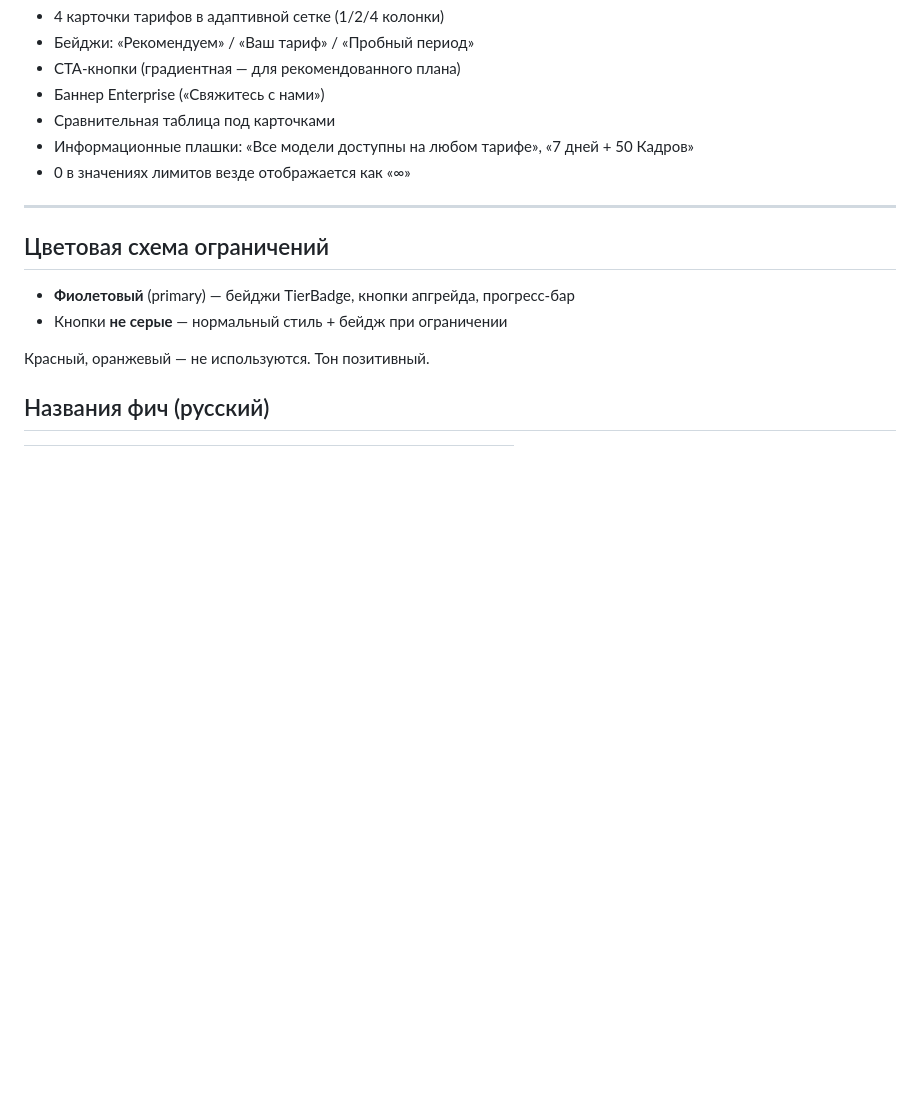
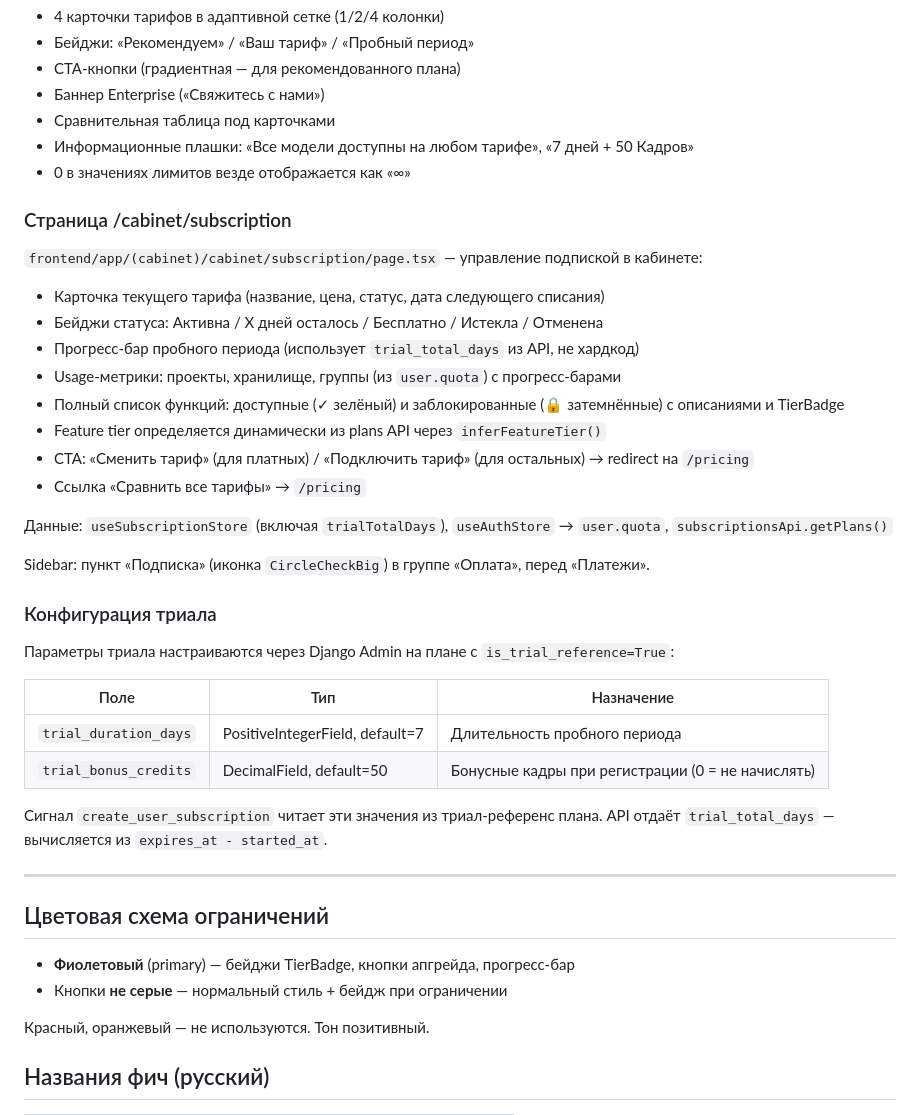
Before and after one commit to LehaCAD/Asset-Manager, a Markdown page: docs/systems/subscriptions.md, the part around the change. Drawn GitHub-style; blank space fills up the shorter version.

Commit message:
docs(subscriptions): add cabinet subscription page and trial config sections

```diff
--- a/docs/systems/subscriptions.md
+++ b/docs/systems/subscriptions.md
@@ -260,6 +260,34 @@ const gate = useFeatureGate("sharing");
 - Информационные плашки: «Все модели доступны на любом тарифе», «7 дней + 50 Кадров»
 - 0 в значениях лимитов везде отображается как «∞»
 
+### Страница /cabinet/subscription
+
+`frontend/app/(cabinet)/cabinet/subscription/page.tsx` — управление подпиской в кабинете:
+
+- Карточка текущего тарифа (название, цена, статус, дата следующего списания)
+- Бейджи статуса: Активна / X дней осталось / Бесплатно / Истекла / Отменена
+- Прогресс-бар пробного периода (использует `trial_total_days` из API, не хардкод)
+- Usage-метрики: проекты, хранилище, группы (из `user.quota`) с прогресс-барами
+- Полный список функций: доступные (✓ зелёный) и заблокированные (🔒 затемнённые) с описаниями и TierBadge
+- Feature tier определяется динамически из plans API через `inferFeatureTier()`
+- CTA: «Сменить тариф» (для платных) / «Подключить тариф» (для остальных) → redirect на `/pricing`
+- Ссылка «Сравнить все тарифы» → `/pricing`
+
+Данные: `useSubscriptionStore` (включая `trialTotalDays`), `useAuthStore` → `user.quota`, `subscriptionsApi.getPlans()`
+
+Sidebar: пункт «Подписка» (иконка `CircleCheckBig`) в группе «Оплата», перед «Платежи».
+
+### Конфигурация триала
+
+Параметры триала настраиваются через Django Admin на плане с `is_trial_reference=True`:
+
+| Поле | Тип | Назначение |
+|------|-----|------------|
+| `trial_duration_days` | PositiveIntegerField, default=7 | Длительность пробного периода |
+| `trial_bonus_credits` | DecimalField, default=50 | Бонусные кадры при регистрации (0 = не начислять) |
+
+Сигнал `create_user_subscription` читает эти значения из триал-референс плана. API отдаёт `trial_total_days` — вычисляется из `expires_at - started_at`.
+
 ---
 
 ## Цветовая схема ограничений
```
